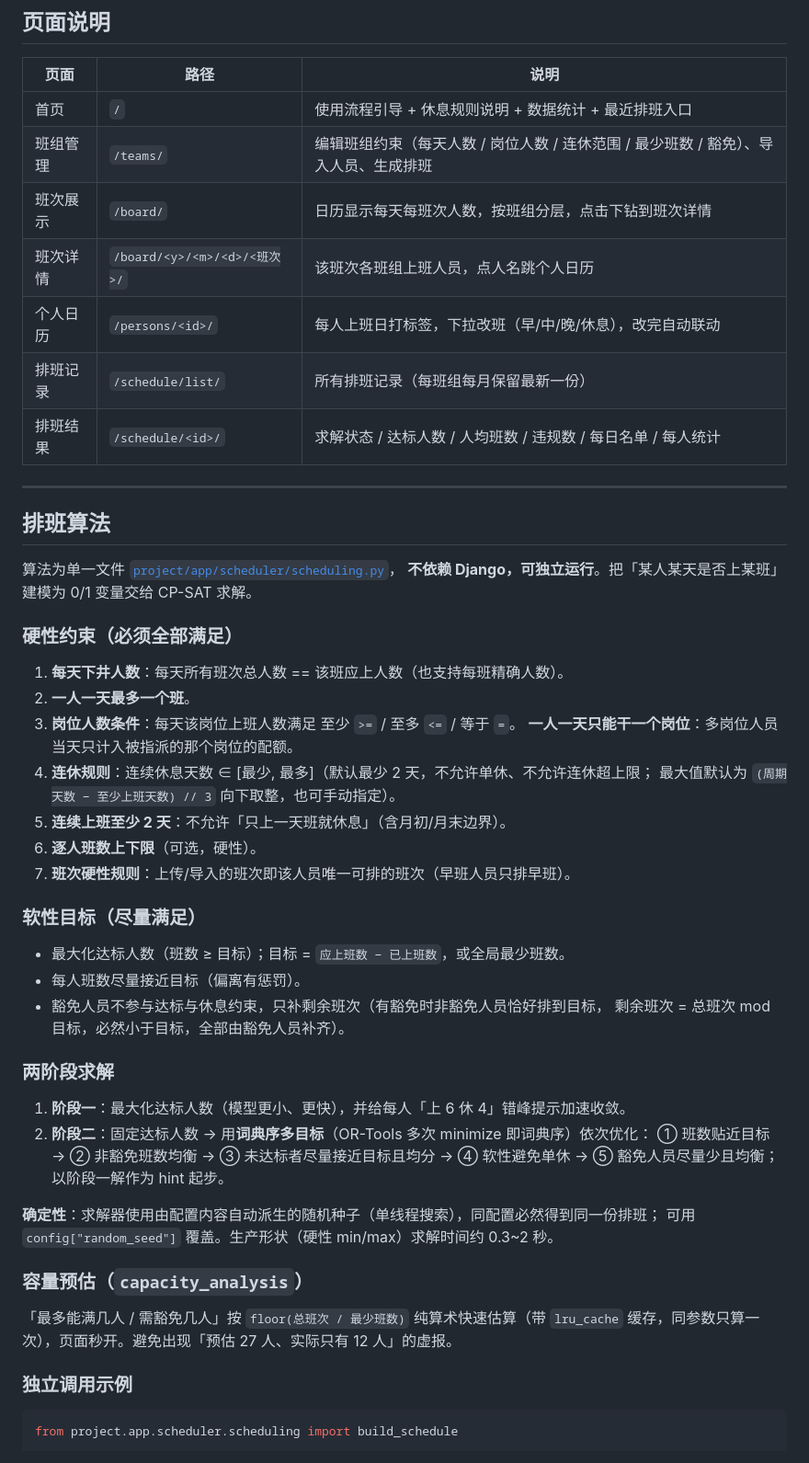
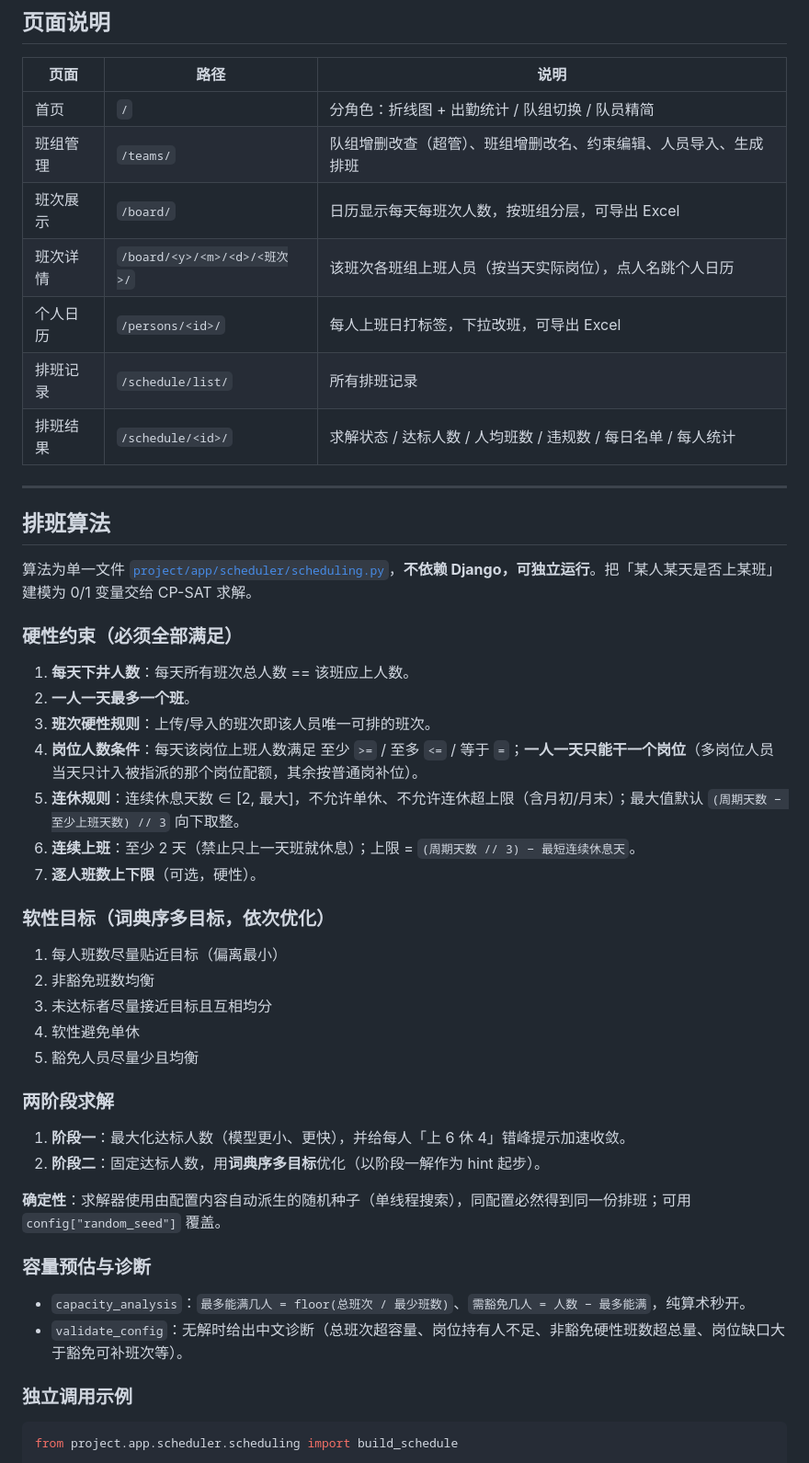
Before and after one commit to qizhang2004-bot/Stiding_System, a Markdown page: README.md, the part around one of its changes. Shown at 92% size. Drawn GitHub-style.

Commit message:
优化 README: 全面反映当前功能(首页图表/队组管理/MySQL/grappelli/算法规则)

```diff
--- a/README.md
+++ b/README.md
@@ -71,54 +95,49 @@ python manage.py runserver         # http://127.0.0.1:8000/
 
 | 页面 | 路径 | 说明 |
 | --- | --- | --- |
-| 首页 | `/` | 使用流程引导 + 休息规则说明 + 数据统计 + 最近排班入口 |
-| 班组管理 | `/teams/` | 编辑班组约束（每天人数 / 岗位人数 / 连休范围 / 最少班数 / 豁免）、导入人员、生成排班 |
-| 班次展示 | `/board/` | 日历显示每天每班次人数，按班组分层，点击下钻到班次详情 |
-| 班次详情 | `/board/<y>/<m>/<d>/<班次>/` | 该班次各班组上班人员，点人名跳个人日历 |
-| 个人日历 | `/persons/<id>/` | 每人上班日打标签，下拉改班（早/中/晚/休息），改完自动联动 |
-| 排班记录 | `/schedule/list/` | 所有排班记录（每班组每月保留最新一份） |
+| 首页 | `/` | 分角色：折线图 + 出勤统计 / 队组切换 / 队员精简 |
+| 班组管理 | `/teams/` | 队组增删改查（超管）、班组增删改名、约束编辑、人员导入、生成排班 |
+| 班次展示 | `/board/` | 日历显示每天每班次人数，按班组分层，可导出 Excel |
+| 班次详情 | `/board/<y>/<m>/<d>/<班次>/` | 该班次各班组上班人员（按当天实际岗位），点人名跳个人日历 |
+| 个人日历 | `/persons/<id>/` | 每人上班日打标签，下拉改班，可导出 Excel |
+| 排班记录 | `/schedule/list/` | 所有排班记录 |
 | 排班结果 | `/schedule/<id>/` | 求解状态 / 达标人数 / 人均班数 / 违规数 / 每日名单 / 每人统计 |
 
 ---
 
 ## 排班算法
 
-算法为单一文件 [`project/app/scheduler/scheduling.py`](project/app/scheduler/scheduling.py)，
-**不依赖 Django，可独立运行**。把「某人某天是否上某班」建模为 0/1 变量交给 CP-SAT 求解。
+算法为单一文件 [`project/app/scheduler/scheduling.py`](project/app/scheduler/scheduling.py)，**不依赖 Django，可独立运行**。把「某人某天是否上某班」建模为 0/1 变量交给 CP-SAT 求解。
 
 ### 硬性约束（必须全部满足）
 
-1. **每天下井人数**：每天所有班次总人数 == 该班应上人数（也支持每班精确人数）。
+1. **每天下井人数**：每天所有班次总人数 == 该班应上人数。
 2. **一人一天最多一个班**。
-3. **岗位人数条件**：每天该岗位上班人数满足 至少 `>=` / 至多 `<=` / 等于 `=`。
-   **一人一天只能干一个岗位**：多岗位人员当天只计入被指派的那个岗位的配额。
-4. **连休规则**：连续休息天数 ∈ [最少, 最多]（默认最少 2 天，不允许单休、不允许连休超上限；
-   最大值默认为 `(周期天数 − 至少上班天数) // 3` 向下取整，也可手动指定）。
-5. **连续上班至少 2 天**：不允许「只上一天班就休息」（含月初/月末边界）。
-6. **逐人班数上下限**（可选，硬性）。
-7. **班次硬性规则**：上传/导入的班次即该人员唯一可排的班次（早班人员只排早班）。
+3. **班次硬性规则**：上传/导入的班次即该人员唯一可排的班次。
+4. **岗位人数条件**：每天该岗位上班人数满足 至少 `>=` / 至多 `<=` / 等于 `=`；**一人一天只能干一个岗位**（多岗位人员当天只计入被指派的那个岗位配额，其余按普通岗补位）。
+5. **连休规则**：连续休息天数 ∈ [2, 最大]，不允许单休、不允许连休超上限（含月初/月末）；最大值默认 `(周期天数 − 至少上班天数) // 3` 向下取整。
+6. **连续上班**：至少 2 天（禁止只上一天班就休息）；上限 = `(周期天数 // 3) − 最短连续休息天`。
+7. **逐人班数上下限**（可选，硬性）。
 
-### 软性目标（尽量满足）
+### 软性目标（词典序多目标，依次优化）
 
-- 最大化达标人数（班数 ≥ 目标）；目标 = `应上班数 − 已上班数`，或全局最少班数。
-- 每人班数尽量接近目标（偏离有惩罚）。
-- 豁免人员不参与达标与休息约束，只补剩余班次（有豁免时非豁免人员恰好排到目标，
-  剩余班次 = 总班次 mod 目标，必然小于目标，全部由豁免人员补齐）。
+1. 每人班数尽量贴近目标（偏离最小）
+2. 非豁免班数均衡
+3. 未达标者尽量接近目标且互相均分
+4. 软性避免单休
+5. 豁免人员尽量少且均衡
 
 ### 两阶段求解
 
 1. **阶段一**：最大化达标人数（模型更小、更快），并给每人「上 6 休 4」错峰提示加速收敛。
-2. **阶段二**：固定达标人数 → 用**词典序多目标**（OR-Tools 多次 minimize 即词典序）依次优化：
-   ① 班数贴近目标 → ② 非豁免班数均衡 → ③ 未达标者尽量接近目标且均分 → ④ 软性避免单休 →
-   ⑤ 豁免人员尽量少且均衡；以阶段一解作为 hint 起步。
+2. **阶段二**：固定达标人数，用**词典序多目标**优化（以阶段一解作为 hint 起步）。
 
-**确定性**：求解器使用由配置内容自动派生的随机种子（单线程搜索），同配置必然得到同一份排班；
-可用 `config["random_seed"]` 覆盖。生产形状（硬性 min/max）求解时间约 0.3~2 秒。
+**确定性**：求解器使用由配置内容自动派生的随机种子（单线程搜索），同配置必然得到同一份排班；可用 `config["random_seed"]` 覆盖。
 
-### 容量预估（`capacity_analysis`）
+### 容量预估与诊断
 
-「最多能满几人 / 需豁免几人」按 `floor(总班次 / 最少班数)` 纯算术快速估算（带 `lru_cache`
-缓存，同参数只算一次），页面秒开。避免出现「预估 27 人、实际只有 12 人」的虚报。
+- `capacity_analysis`：`最多能满几人 = floor(总班次 / 最少班数)`、`需豁免几人 = 人数 − 最多能满`，纯算术秒开。
+- `validate_config`：无解时给出中文诊断（总班次超容量、岗位持有人不足、非豁免硬性班数超总量、岗位缺口大于豁免可补班次等）。
 
 ### 独立调用示例
 
```
Also changed, not shown: other parts of README.md (+70 -51 lines).
